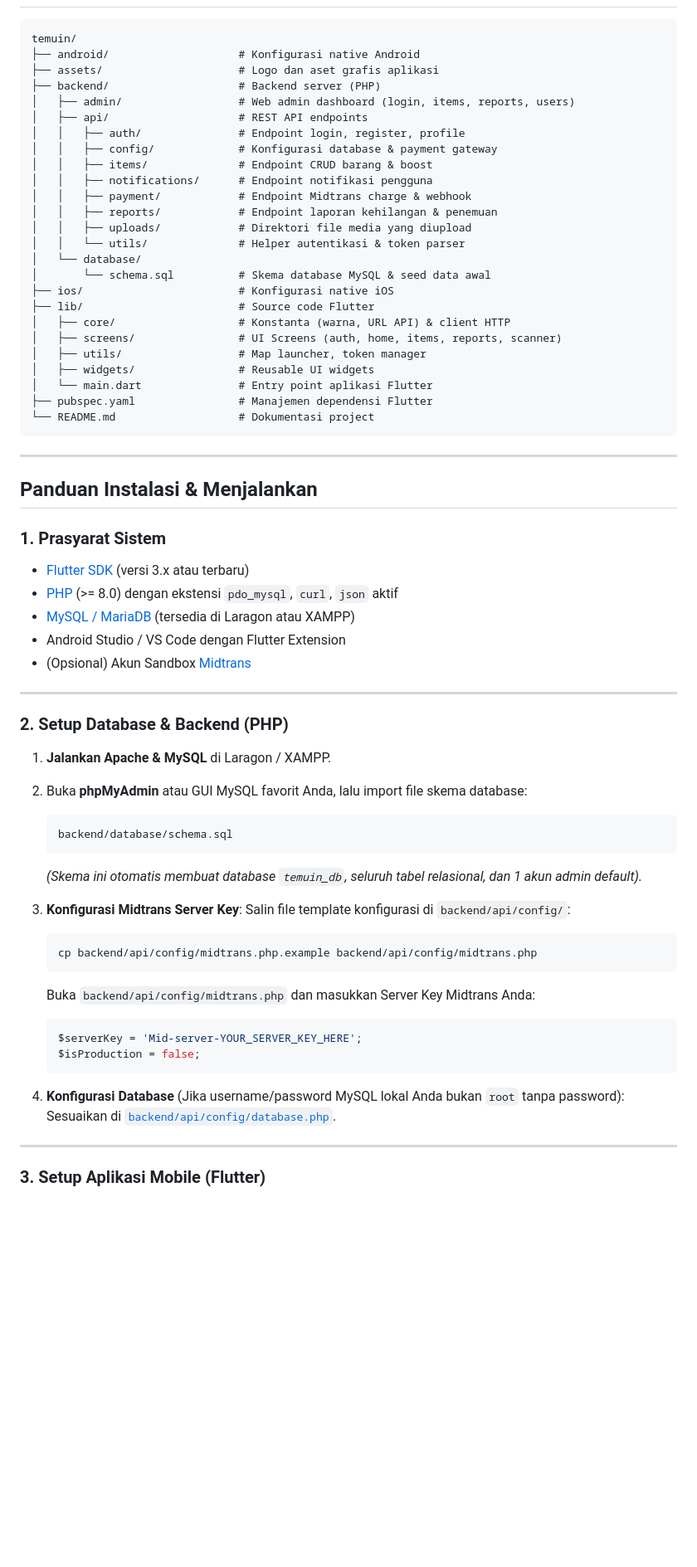
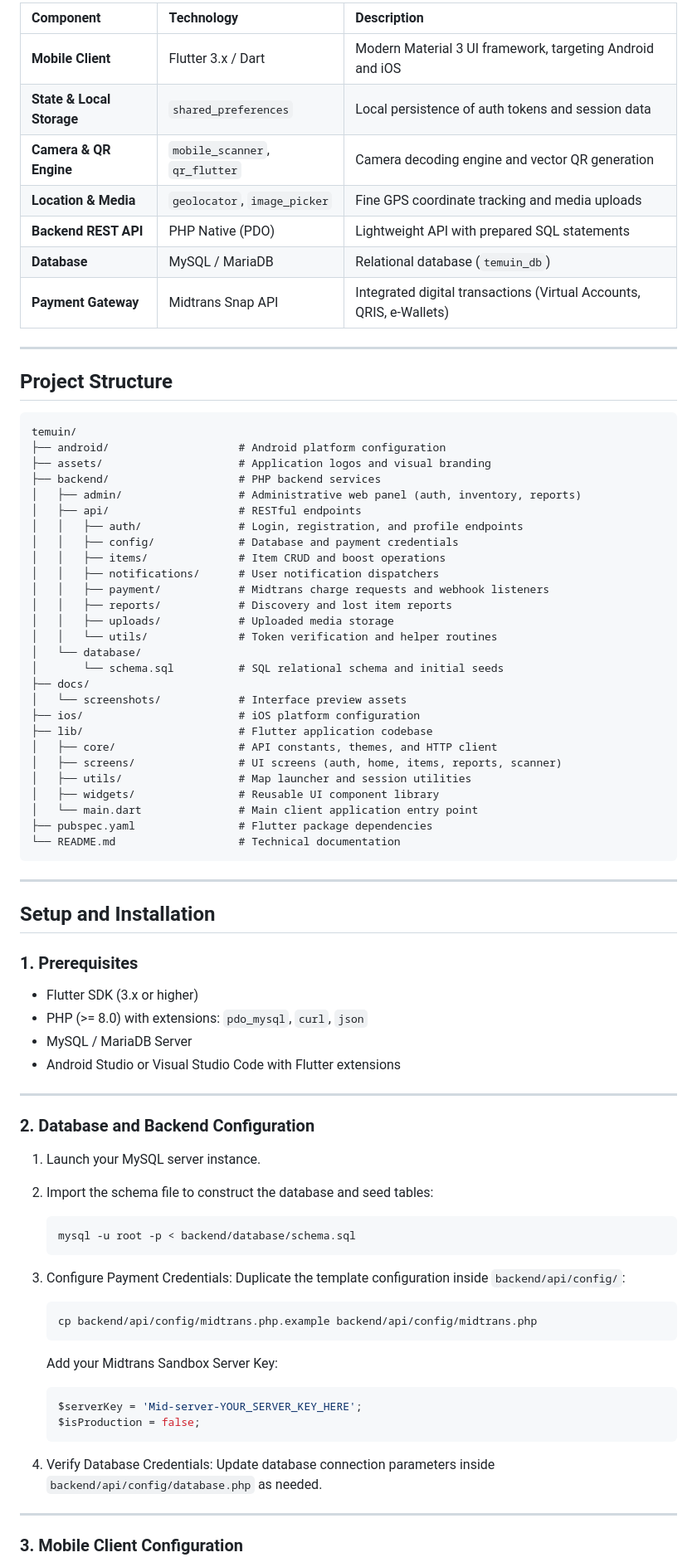
Before and after one commit to ANTARTICA1/temuin-flutter, a Markdown page: README.md, the part around one of its changes. Shown at 83% size. GitHub-like rendering; blank space fills up the shorter version.

Commit message:
docs: standardize README to professional English without emojis

````diff
--- a/README.md
+++ b/README.md
@@ -59,69 +52,83 @@ Dengan menempelkan stiker **QR Code** yang digenerate khusus untuk setiap barang
 
-```text
+| Component | Technology | Description |
+|:---|:---|:---|
+| **Mobile Client** | Flutter 3.x / Dart | Modern Material 3 UI framework, targeting Android and iOS |
+| **State & Local Storage** | `shared_preferences` | Local persistence of auth tokens and session data |
+| **Camera & QR Engine** | `mobile_scanner`, `qr_flutter` | Camera decoding engine and vector QR generation |
+| **Location & Media** | `geolocator`, `image_picker` | Fine GPS coordinate tracking and media uploads |
+| **Backend REST API** | PHP Native (PDO) | Lightweight API with prepared SQL statements |
+| **Database** | MySQL / MariaDB | Relational database (`temuin_db`) |
+| **Payment Gateway** | Midtrans Snap API | Integrated digital transactions (Virtual Accounts, QRIS, e-Wallets) |
+
+---
+
+## Project Structure
+
+```
 temuin/
-├── android/                    # Konfigurasi native Android
-├── assets/                     # Logo dan aset grafis aplikasi
-├── backend/                    # Backend server (PHP)
-│   ├── admin/                  # Web admin dashboard (login, items, reports, users)
-│   ├── api/                    # REST API endpoints
-│   │   ├── auth/               # Endpoint login, register, profile
-│   │   ├── config/             # Konfigurasi database & payment gateway
-│   │   ├── items/              # Endpoint CRUD barang & boost
-│   │   ├── notifications/      # Endpoint notifikasi pengguna
-│   │   ├── payment/            # Endpoint Midtrans charge & webhook
-│   │   ├── reports/            # Endpoint laporan kehilangan & penemuan
-│   │   ├── uploads/            # Direktori file media yang diupload
-│   │   └── utils/              # Helper autentikasi & token parser
+├── android/                    # Android platform configuration
+├── assets/                     # Application logos and visual branding
+├── backend/                    # PHP backend services
+│   ├── admin/                  # Administrative web panel (auth, inventory, reports)
+│   ├── api/                    # RESTful endpoints
+│   │   ├── auth/               # Login, registration, and profile endpoints
+│   │   ├── config/             # Database and payment credentials
+│   │   ├── items/              # Item CRUD and boost operations
+│   │   ├── notifications/      # User notification dispatchers
+│   │   ├── payment/            # Midtrans charge requests and webhook listeners
+│   │   ├── reports/            # Discovery and lost item reports
+│   │   ├── uploads/            # Uploaded media storage
+│   │   └── utils/              # Token verification and helper routines
 │   └── database/
-│       └── schema.sql          # Skema database MySQL & seed data awal
-├── ios/                        # Konfigurasi native iOS
-├── lib/                        # Source code Flutter
-│   ├── core/                   # Konstanta (warna, URL API) & client HTTP
-│   ├── screens/                # UI Screens (auth, home, items, reports, scanner)
-│   ├── utils/                  # Map launcher, token manager
-│   ├── widgets/                # Reusable UI widgets
-│   └── main.dart               # Entry point aplikasi Flutter
-├── pubspec.yaml                # Manajemen dependensi Flutter
-└── README.md                   # Dokumentasi project
+│       └── schema.sql          # SQL relational schema and initial seeds
+├── docs/
+│   └── screenshots/            # Interface preview assets
+├── ios/                        # iOS platform configuration
+├── lib/                        # Flutter application codebase
+│   ├── core/                   # API constants, themes, and HTTP client
+│   ├── screens/                # UI screens (auth, home, items, reports, scanner)
+│   ├── utils/                  # Map launcher and session utilities
+│   ├── widgets/                # Reusable UI component library
+│   └── main.dart               # Main client application entry point
+├── pubspec.yaml                # Flutter package dependencies
+└── README.md                   # Technical documentation
 ```
 
 ---
 
-## Panduan Instalasi & Menjalankan
+## Setup and Installation
 
-### 1. Prasyarat Sistem
-* [Flutter SDK](https://docs.flutter.dev/get-started/install) (versi 3.x atau terbaru)
-* [PHP](https://www.php.net/) (>= 8.0) dengan ekstensi `pdo_mysql`, `curl`, `json` aktif
-* [MySQL / MariaDB](https://www.mysql.com/) (tersedia di Laragon atau XAMPP)
-* Android Studio / VS Code dengan Flutter Extension
-* (Opsional) Akun Sandbox [Midtrans](https://dashboard.sandbox.midtrans.com/)
+### 1. Prerequisites
+- Flutter SDK (3.x or higher)
+- PHP (>= 8.0) with extensions: `pdo_mysql`, `curl`, `json`
+- MySQL / MariaDB Server
+- Android Studio or Visual Studio Code with Flutter extensions
 
 ---
 
-### 2. Setup Database & Backend (PHP)
+### 2. Database and Backend Configuration
 
-1. **Jalankan Apache & MySQL** di Laragon / XAMPP.
-2. Buka **phpMyAdmin** atau GUI MySQL favorit Anda, lalu import file skema database:
+1. Launch your MySQL server instance.
+2. Import the schema file to construct the database and seed tables:
    ```bash
-   backend/database/schema.sql
+   mysql -u root -p < backend/database/schema.sql
    ```
-   *(Skema ini otomatis membuat database `temuin_db`, seluruh tabel relasional, dan 1 akun admin default).*
 
-3. **Konfigurasi Midtrans Server Key**:
-   Salin file template konfigurasi di `backend/api/config/`:
+3. Configure Payment Credentials:
+   Duplicate the template configuration inside `backend/api/config/`:
    ```bash
    cp backend/api/config/midtrans.php.example backend/api/config/midtrans.php
    ```
-   Buka `backend/api/config/midtrans.php` dan masukkan Server Key Midtrans Anda:
+   Add your Midtrans Sandbox Server Key:
    ```php
    $serverKey = 'Mid-server-YOUR_SERVER_KEY_HERE';
    $isProduction = false;
    ```
 
-4. **Konfigurasi Database** (Jika username/password MySQL lokal Anda bukan `root` tanpa password):
-   Sesuaikan di [`backend/api/config/database.php`](backend/api/config/database.php).
+4. Verify Database Credentials:
+   Update database connection parameters inside `backend/api/config/database.php` as needed.
 
 ---
 
-### 3. Setup Aplikasi Mobile (Flutter)
+### 3. Mobile Client Configuration
 
````
Also changed, not shown: other parts of README.md (+44 -47 lines).
